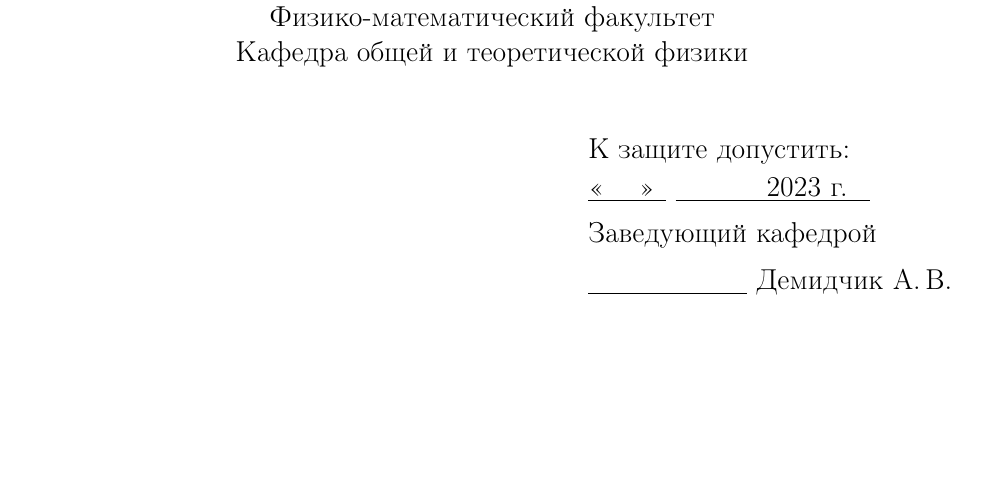
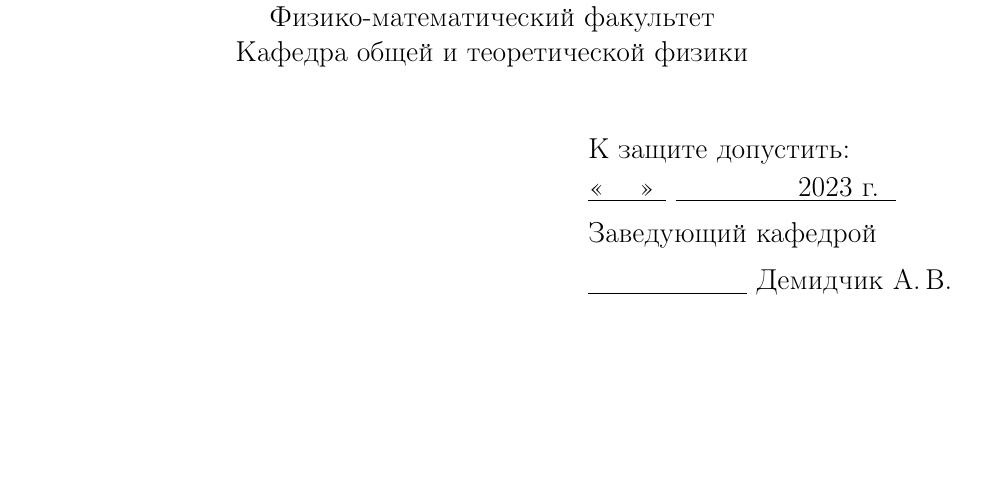
Before and after one commit to NogameNo-life/Graduate-work, a LaTeX book (docs/readme_latex/0_main.tex, which reads docs/readme_latex/1_title.tex): part of page 1 of 37, cut so that both start at the same text. Compiled offline with pdfLaTeX.

Commit message:
Add \hspace

```diff
--- a/docs/readme_latex/1_title.tex
+++ b/docs/readme_latex/1_title.tex
@@ -13,7 +13,7 @@
 \begin{flushright}
     \begin{minipage}{0.4\textwidth}
       К защите допустить:\\[0.1em]
-      \underline{"<  $\quad$">\hspace*{0.2 cm}} \underline{$\quad \quad \quad$ 2023 г.\hspace*{0.4 cm}} \\ [0.4 em]
+      \underline{"<  $\quad$">\hspace*{0.2 cm}} \underline{\hspace{2 cm} 2023 г.\hspace*{0.3 cm}} \\ [0.4 em]
       Заведующий кафедрой \\[0.45em]
       \underline{\hspace*{2.8cm}}~Демидчик А.\,В.
     \end{minipage}\\[2.2em]
```
Also changed, not shown: docs/readme_latex/1_title.tex (4 more changed lines).
